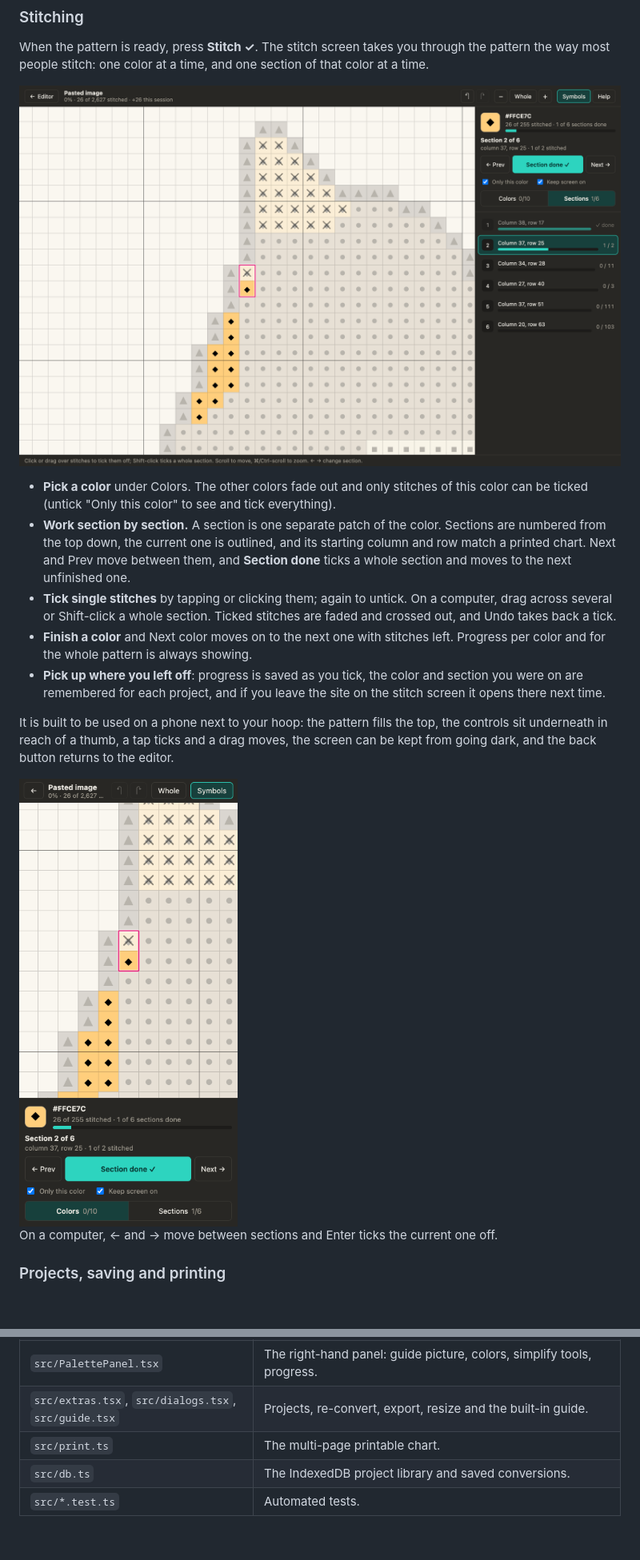
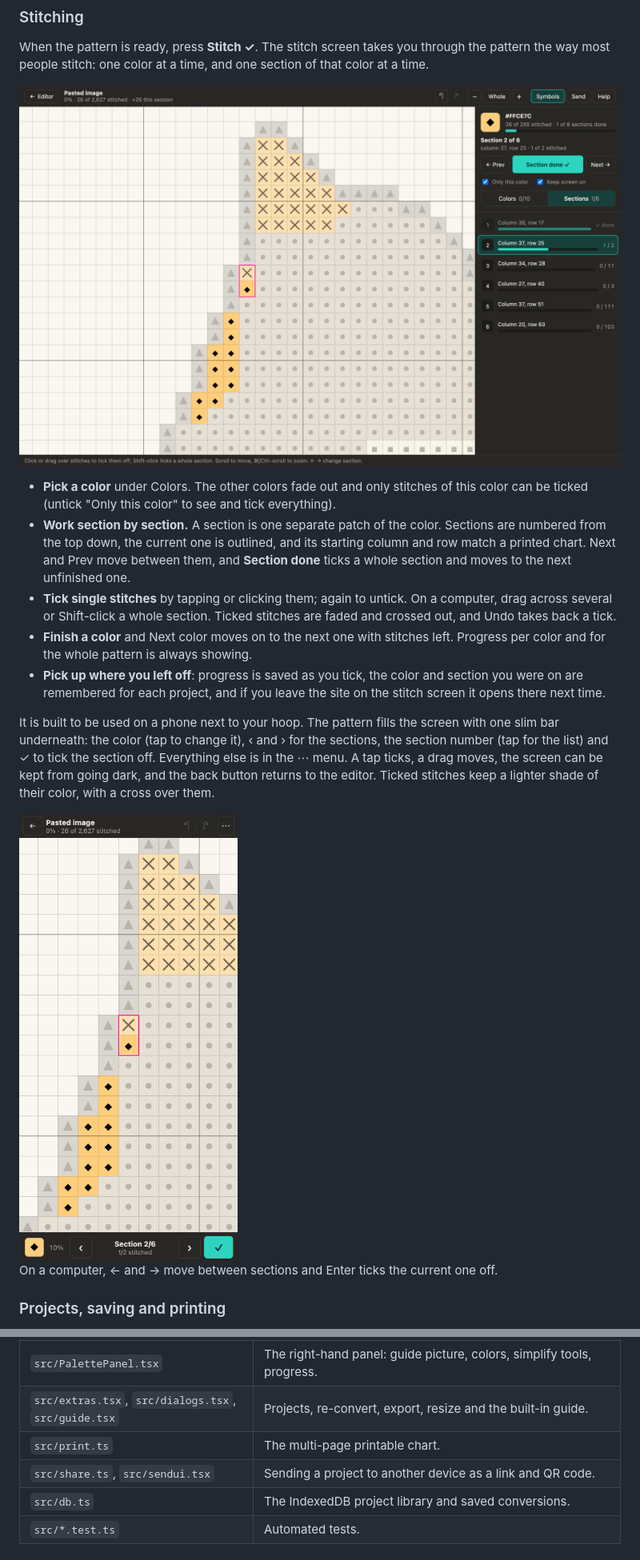
Before and after one commit to lbare/CrossPattern, a Markdown page: README.md, 2 parts joined by grey strips. Shown at 80% size. Rendered like a GitHub page; pictures changed too: docs/stitching-phone.png, docs/stitching.png; blank space fills up the shorter version.

```diff
--- a/README.md
+++ b/README.md
@@ -123,9 +124,11 @@ people stitch: one color at a time, and one section of that color at a time.
 - **Pick up where you left off**: progress is saved as you tick, the color and section you were on are remembered
   for each project, and if you leave the site on the stitch screen it opens there next time.
 
-It is built to be used on a phone next to your hoop: the pattern fills the top, the controls sit underneath in
-reach of a thumb, a tap ticks and a drag moves, the screen can be kept from going dark, and the back button
-returns to the editor.
+It is built to be used on a phone next to your hoop. The pattern fills the screen with one slim bar underneath:
+the color (tap to change it), ‹ and › for the sections, the section number (tap for the list) and ✓ to tick the
+section off. Everything else is in the ⋯ menu. A tap ticks, a drag moves, the screen can be kept from going
+dark, and the back button returns to the editor. Ticked stitches keep a lighter shade of their color, with a
+cross over them.
 
 <img src="docs/stitching-phone.png" alt="The stitch screen on a phone" width="300">
 
@@ -198,6 +215,7 @@ It is a Vite + React + TypeScript app with no backend and no runtime dependencie
 | `src/PalettePanel.tsx` | The right-hand panel: guide picture, colors, simplify tools, progress. |
 | `src/extras.tsx`, `src/dialogs.tsx`, `src/guide.tsx` | Projects, re-convert, export, resize and the built-in guide. |
 | `src/print.ts` | The multi-page printable chart. |
+| `src/share.ts`, `src/sendui.tsx` | Sending a project to another device as a link and QR code. |
 | `src/db.ts` | The IndexedDB project library and saved conversions. |
 | `src/*.test.ts` | Automated tests. |
 
```
Also changed, not shown: other parts of README.md (+17 -2 lines), docs/editor.png, docs/guide-photo.jpg, 13 other files.
